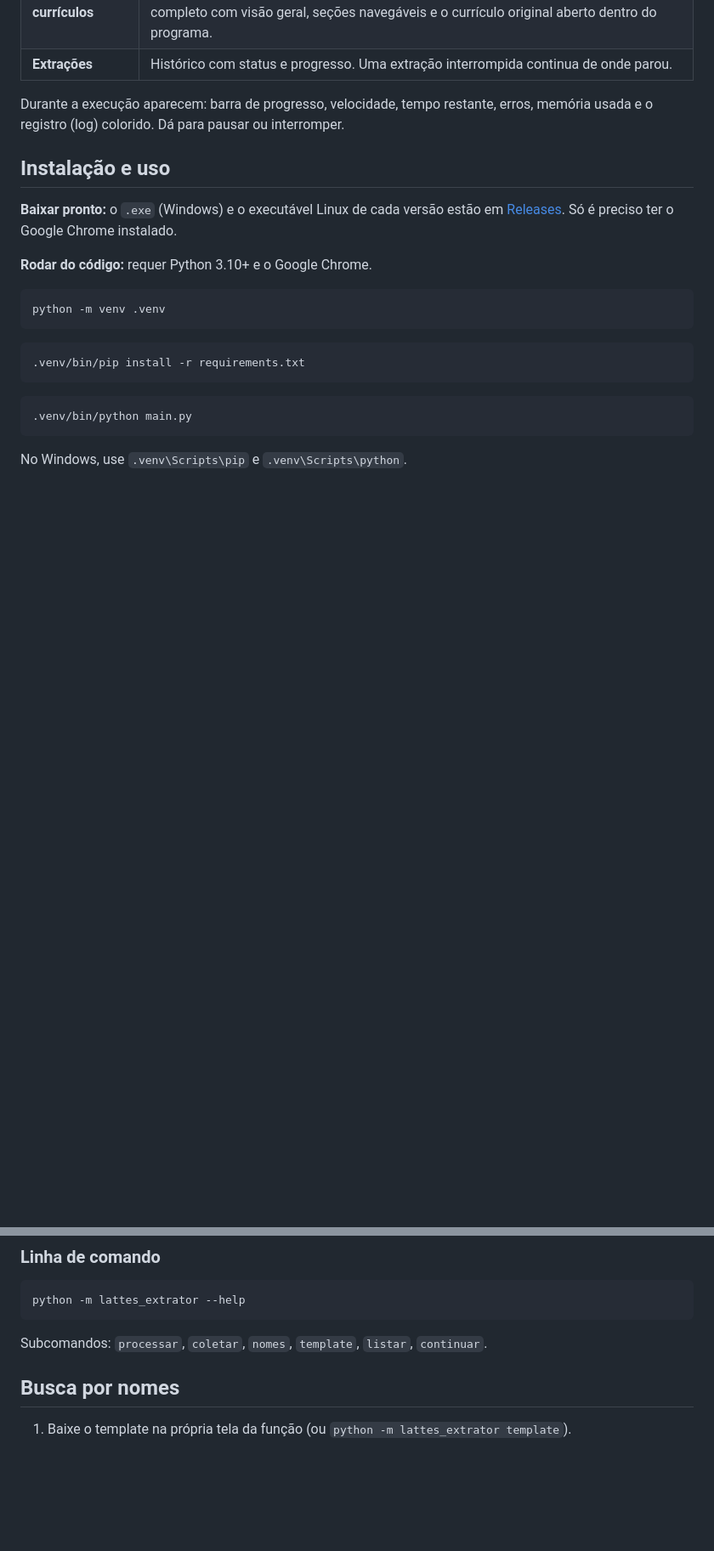
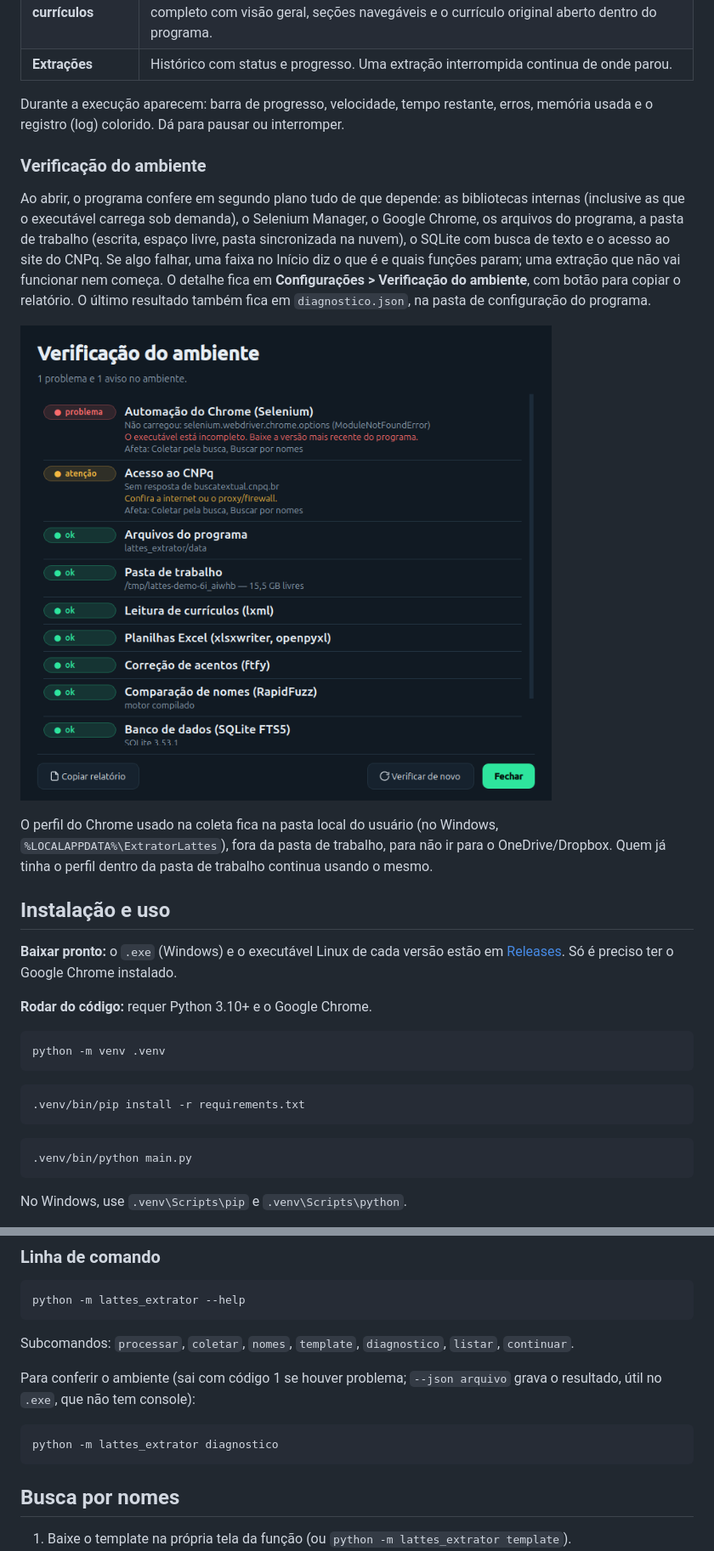
Before and after one commit to o-accioly/extrator-cnpq-lattes, a Markdown page: README.md, 2 parts joined by grey strips. Shown at 85% size. Rendered like a GitHub page; pictures changed too: docs/prints/72-verificacao-do-ambiente.png (added); blank space fills up the shorter version.

````diff
--- a/README.md
+++ b/README.md
@@ -19,6 +19,14 @@ Programa com interface gráfica para coletar currículos da Plataforma Lattes (C
 | **Extrações** | Histórico com status e progresso. Uma extração interrompida continua de onde parou. |
 
 Durante a execução aparecem: barra de progresso, velocidade, tempo restante, erros, memória usada e o registro (log) colorido. Dá para pausar ou interromper.
+
+### Verificação do ambiente
+
+Ao abrir, o programa confere em segundo plano tudo de que depende: as bibliotecas internas (inclusive as que o executável carrega sob demanda), o Selenium Manager, o Google Chrome, os arquivos do programa, a pasta de trabalho (escrita, espaço livre, pasta sincronizada na nuvem), o SQLite com busca de texto e o acesso ao site do CNPq. Se algo falhar, uma faixa no Início diz o que é e quais funções param; uma extração que não vai funcionar nem começa. O detalhe fica em **Configurações > Verificação do ambiente**, com botão para copiar o relatório. O último resultado também fica em `diagnostico.json`, na pasta de configuração do programa.
+
+![Verificação do ambiente](docs/prints/72-verificacao-do-ambiente.png)
+
+O perfil do Chrome usado na coleta fica na pasta local do usuário (no Windows, `%LOCALAPPDATA%\ExtratorLattes`), fora da pasta de trabalho, para não ir para o OneDrive/Dropbox. Quem já tinha o perfil dentro da pasta de trabalho continua usando o mesmo.
 
 ## Instalação e uso
 
@@ -46,7 +54,13 @@ No Windows, use `.venv\Scripts\pip` e `.venv\Scripts\python`.
 python -m lattes_extrator --help
 ```
 
-Subcomandos: `processar`, `coletar`, `nomes`, `template`, `listar`, `continuar`.
+Subcomandos: `processar`, `coletar`, `nomes`, `template`, `diagnostico`, `listar`, `continuar`.
+
+Para conferir o ambiente (sai com código 1 se houver problema; `--json arquivo` grava o resultado, útil no `.exe`, que não tem console):
+
+```bash
+python -m lattes_extrator diagnostico
+```
 
 ## Busca por nomes
 
````
Also changed, not shown: other parts of README.md (+5 -0 lines), CLAUDE.md (+2 -0 lines), changelog.d/verificacao-do-ambiente-ao-abrir.feature.md (added, +1 -0 lines), docs/prints/11-inicio-problema-no-ambiente.png (added), 10 other files.
